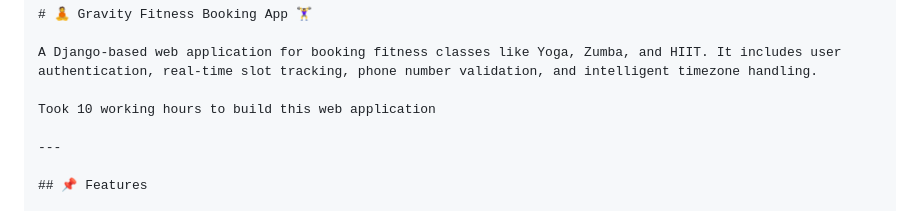
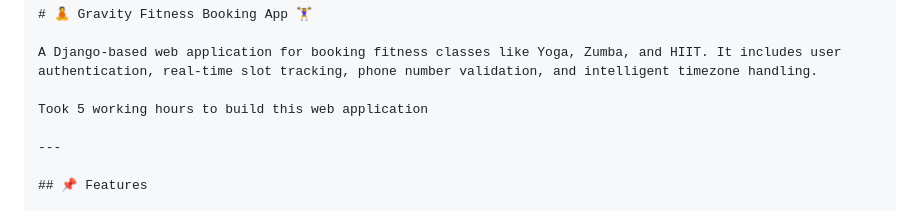
Before and after one commit to srikarkopanati/gravity-fitness, a Markdown page: README.md, the part around the change. Rendered like a GitHub page.

```diff
--- a/README.md
+++ b/README.md
@@ -3,7 +3,7 @@
 
 A Django-based web application for booking fitness classes like Yoga, Zumba, and HIIT. It includes user authentication, real-time slot tracking, phone number validation, and intelligent timezone handling.
 
-Took 10 working hours to build this web application
+Took 5 working hours to build this web application
 
 ---
 
```
